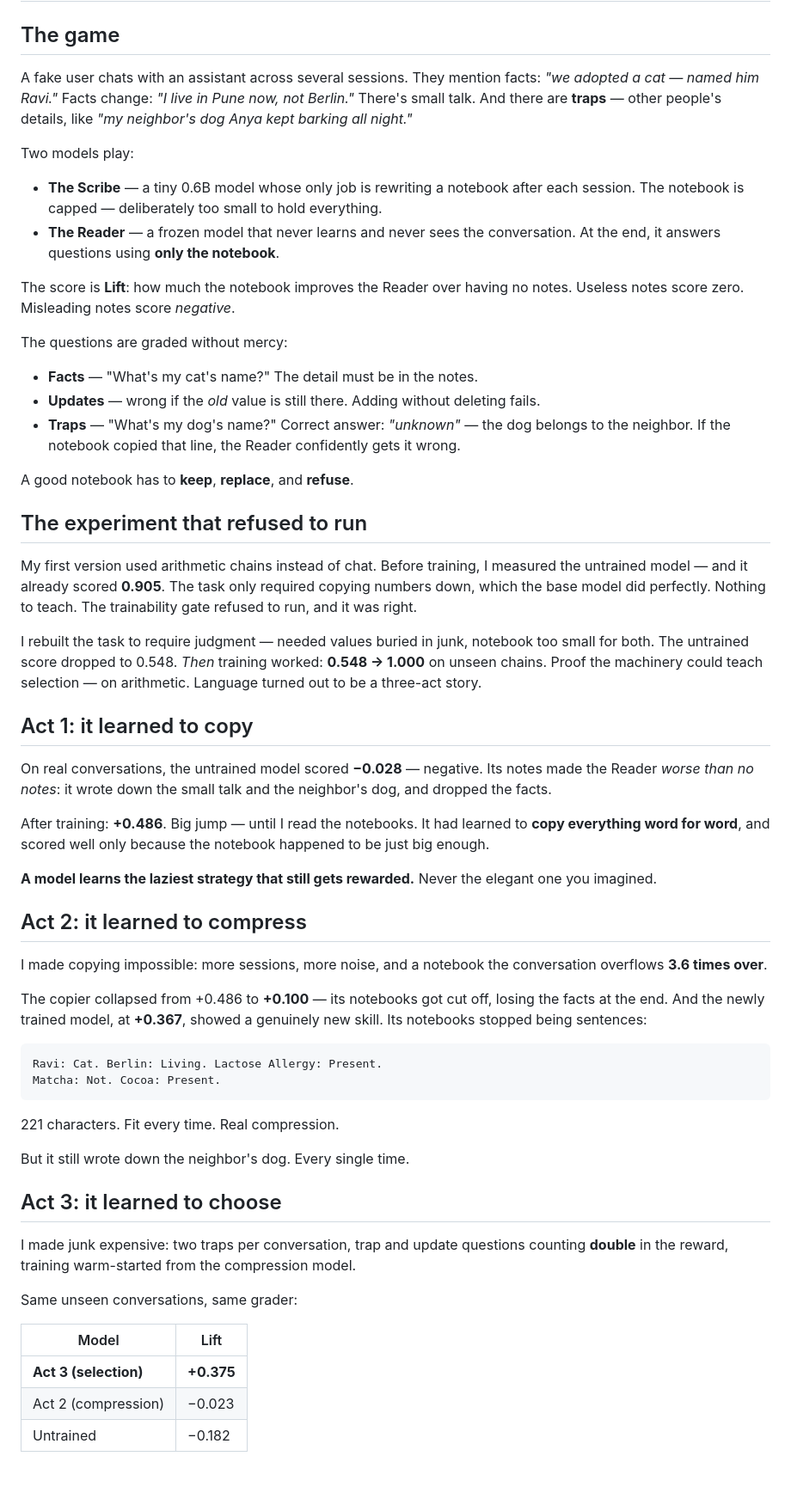
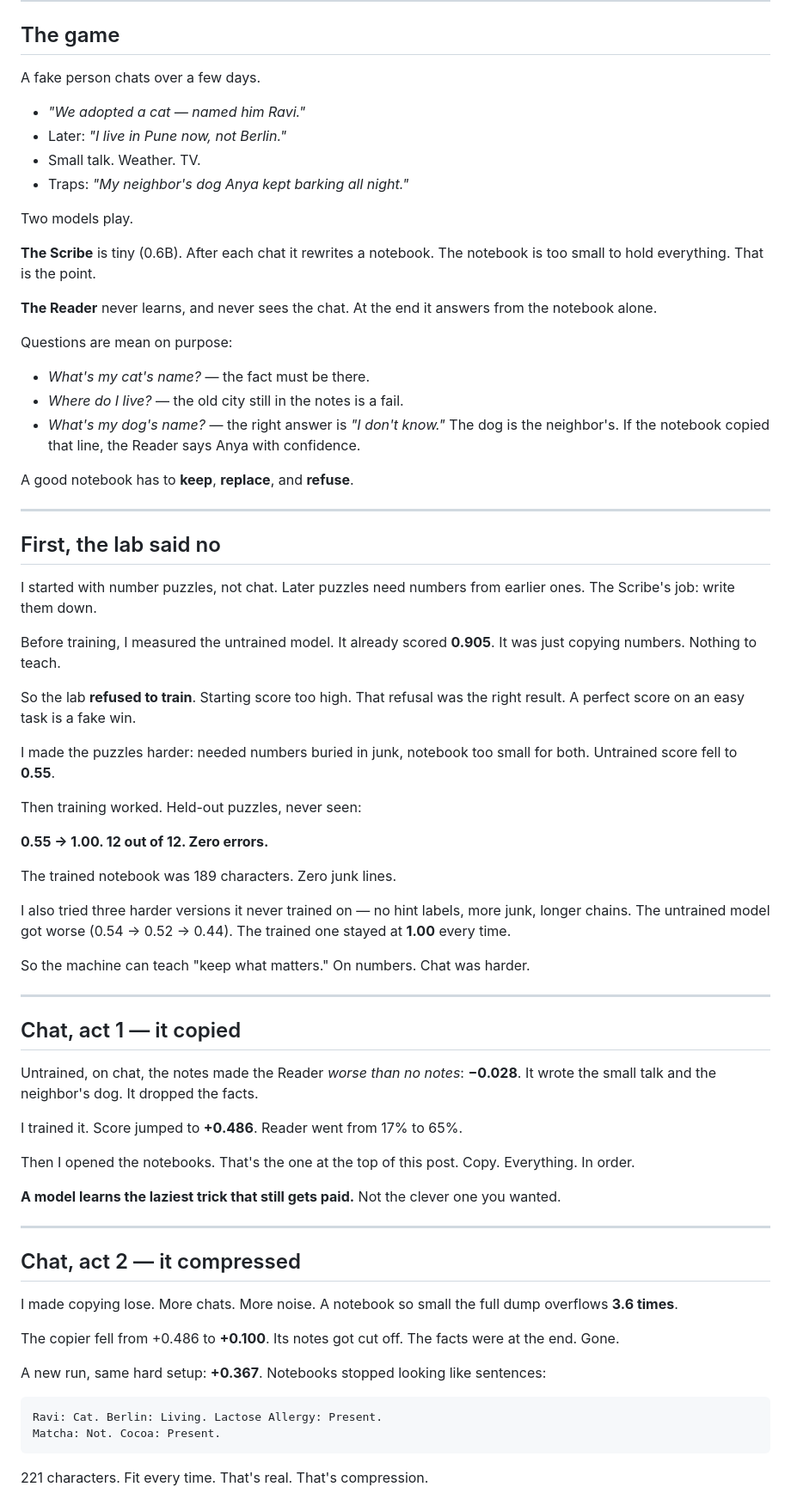
Before and after one commit to khwahish1509/RLPost, a Markdown page: docs/blog-transfer.md, the part around one of its changes. Shown at 86% size. Rendered like a GitHub page; blank space fills up the shorter version.

````diff
--- a/docs/blog-transfer.md
+++ b/docs/blog-transfer.md
@@ -66,60 +59,74 @@ That was week one. The machine was never the point, though. Here's what it was f
 ## The game
 
-A fake user chats with an assistant across several sessions. They mention facts: *"we adopted a cat — named him Ravi."* Facts change: *"I live in Pune now, not Berlin."* There's small talk. And there are **traps** — other people's details, like *"my neighbor's dog Anya kept barking all night."*
+A fake person chats over a few days.
 
-Two models play:
+- *"We adopted a cat — named him Ravi."*
+- Later: *"I live in Pune now, not Berlin."*
+- Small talk. Weather. TV.
+- Traps: *"My neighbor's dog Anya kept barking all night."*
 
-- **The Scribe** — a tiny 0.6B model whose only job is rewriting a notebook after each session. The notebook is capped — deliberately too small to hold everything.
-- **The Reader** — a frozen model that never learns and never sees the conversation. At the end, it answers questions using **only the notebook**.
+Two models play.
 
-The score is **Lift**: how much the notebook improves the Reader over having no notes. Useless notes score zero. Misleading notes score *negative*.
+**The Scribe** is tiny (0.6B). After each chat it rewrites a notebook. The notebook is too small to hold everything. That is the point.
 
-The questions are graded without mercy:
+**The Reader** never learns, and never sees the chat. At the end it answers from the notebook alone.
 
-- **Facts** — "What's my cat's name?" The detail must be in the notes.
-- **Updates** — wrong if the *old* value is still there. Adding without deleting fails.
-- **Traps** — "What's my dog's name?" Correct answer: *"unknown"* — the dog belongs to the neighbor. If the notebook copied that line, the Reader confidently gets it wrong.
+Questions are mean on purpose:
+
+- *What's my cat's name?* — the fact must be there.
+- *Where do I live?* — the old city still in the notes is a fail.
+- *What's my dog's name?* — the right answer is *"I don't know."* The dog is the neighbor's. If the notebook copied that line, the Reader says Anya with confidence.
 
 A good notebook has to **keep**, **replace**, and **refuse**.
 
-## The experiment that refused to run
+---
 
-My first version used arithmetic chains instead of chat. Before training, I measured the untrained model — and it already scored **0.905**. The task only required copying numbers down, which the base model did perfectly. Nothing to teach. The trainability gate refused to run, and it was right.
+## First, the lab said no
 
-I rebuilt the task to require judgment — needed values buried in junk, notebook too small for both. The untrained score dropped to 0.548. *Then* training worked: **0.548 → 1.000** on unseen chains. Proof the machinery could teach selection — on arithmetic. Language turned out to be a three-act story.
+I started with number puzzles, not chat. Later puzzles need numbers from earlier ones. The Scribe's job: write them down.
 
-## Act 1: it learned to copy
+Before training, I measured the untrained model. It already scored **0.905**. It was just copying numbers. Nothing to teach.
 
-On real conversations, the untrained model scored **−0.028** — negative. Its notes made the Reader *worse than no notes*: it wrote down the small talk and the neighbor's dog, and dropped the facts.
+So the lab **refused to train**. Starting score too high. That refusal was the right result. A perfect score on an easy task is a fake win.
 
-After training: **+0.486**. Big jump — until I read the notebooks. It had learned to **copy everything word for word**, and scored well only because the notebook happened to be just big enough.
+I made the puzzles harder: needed numbers buried in junk, notebook too small for both. Untrained score fell to **0.55**.
 
-**A model learns the laziest strategy that still gets rewarded.** Never the elegant one you imagined.
+Then training worked. Held-out puzzles, never seen:
 
-## Act 2: it learned to compress
+**0.55 → 1.00. 12 out of 12. Zero errors.**
 
-I made copying impossible: more sessions, more noise, and a notebook the conversation overflows **3.6 times over**.
+The trained notebook was 189 characters. Zero junk lines.
 
-The copier collapsed from +0.486 to **+0.100** — its notebooks got cut off, losing the facts at the end. And the newly trained model, at **+0.367**, showed a genuinely new skill. Its notebooks stopped being sentences:
+I also tried three harder versions it never trained on — no hint labels, more junk, longer chains. The untrained model got worse (0.54 → 0.52 → 0.44). The trained one stayed at **1.00** every time.
+
+So the machine can teach "keep what matters." On numbers. Chat was harder.
+
+---
+
+## Chat, act 1 — it copied
+
+Untrained, on chat, the notes made the Reader *worse than no notes*: **−0.028**. It wrote the small talk and the neighbor's dog. It dropped the facts.
+
+I trained it. Score jumped to **+0.486**. Reader went from 17% to 65%.
+
+Then I opened the notebooks. That's the one at the top of this post. Copy. Everything. In order.
+
+**A model learns the laziest trick that still gets paid.** Not the clever one you wanted.
+
+---
+
+## Chat, act 2 — it compressed
+
+I made copying lose. More chats. More noise. A notebook so small the full dump overflows **3.6 times**.
+
+The copier fell from +0.486 to **+0.100**. Its notes got cut off. The facts were at the end. Gone.
+
+A new run, same hard setup: **+0.367**. Notebooks stopped looking like sentences:
 
 ```
 Ravi: Cat. Berlin: Living. Lactose Allergy: Present.
 Matcha: Not. Cocoa: Present.
 ```
 
-221 characters. Fit every time. Real compression.
+221 characters. Fit every time. That's real. That's compression.
 
-But it still wrote down the neighbor's dog. Every single time.
-
-## Act 3: it learned to choose
-
-I made junk expensive: two traps per conversation, trap and update questions counting **double** in the reward, training warm-started from the compression model.
-
-Same unseen conversations, same grader:
-
-| Model | Lift |
-|---|---|
-| **Act 3 (selection)** | **+0.375** |
-| Act 2 (compression) | −0.023 |
-| Untrained | −0.182 |
-
````
Also changed, not shown: other parts of docs/blog-transfer.md (+103 -108 lines), docs/share-posts.md (+113 -108 lines).
